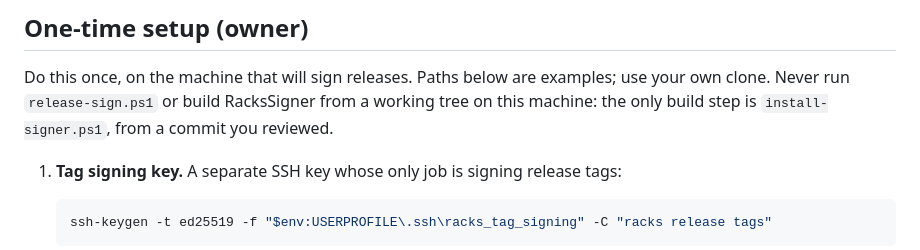
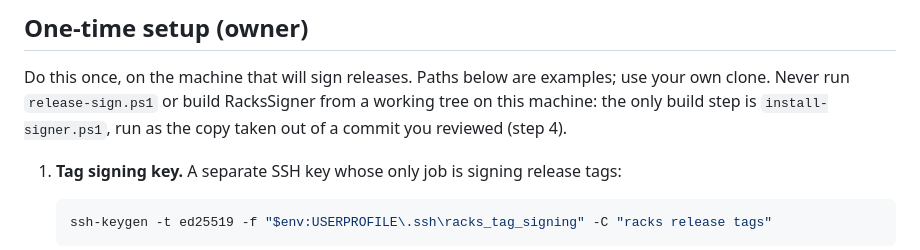
Before and after one commit to duartelcunha/Racks, a Markdown page: docs/RELEASING.md, the part around the change. Rendered like a GitHub page.

Commit message:
docs(release): a instalação do signer corre a cópia extraída do commit revisto

```diff
--- a/docs/RELEASING.md
+++ b/docs/RELEASING.md
@@ -45,7 +45,7 @@ release. It never signs and never publishes.
 
 Do this once, on the machine that will sign releases. Paths below are examples; use your own
 clone. Never run `release-sign.ps1` or build RacksSigner from a working tree on this machine: the
-only build step is `install-signer.ps1`, from a commit you reviewed.
+only build step is `install-signer.ps1`, run as the copy taken out of a commit you reviewed (step 4).
 
 1. **Tag signing key.** A separate SSH key whose only job is signing release tags:
 
```
